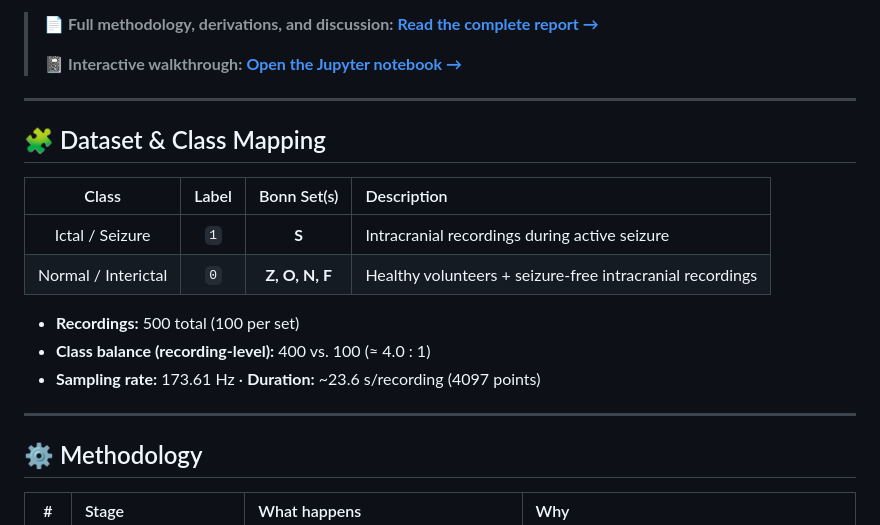
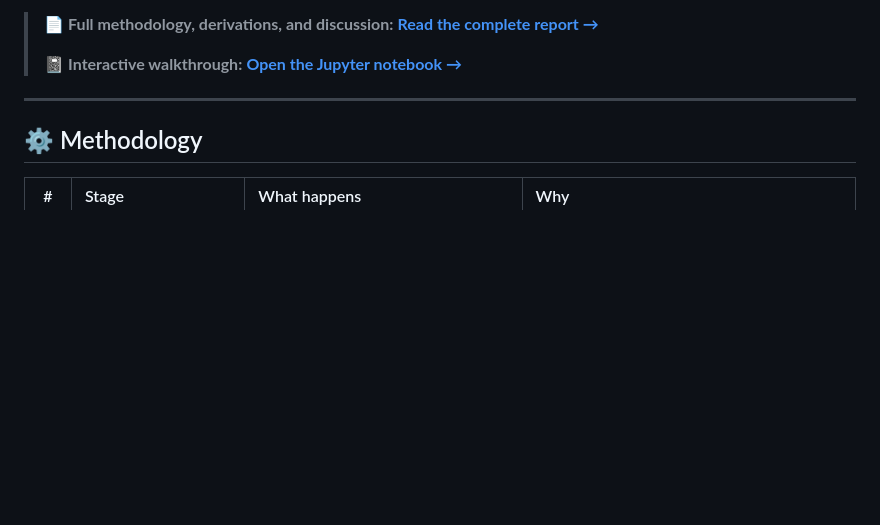
Before and after one commit to alitkbbl/DeepIctal-Bonn, a Markdown page: README.md, the part around the change. Rendered like a GitHub page; blank space fills up the shorter version.

Commit message:
update README
Removed dataset and class mapping section from README.

```diff
--- a/README.md
+++ b/README.md
@@ -24,18 +24,6 @@ recall-oriented threshold tuning → evaluation → reporting.
 >
 > 📓 **Interactive walkthrough:** **[Open the Jupyter notebook →](DeepIctal_Bonn.ipynb)**
 
----
-
-## 🧩 Dataset & Class Mapping
-
-| Class | Label | Bonn Set(s) | Description |
-|:-----:|:-----:|:-----------:|:-------------|
-|  Ictal / Seizure | `1` | **S** | Intracranial recordings during active seizure |
-|  Normal / Interictal | `0` | **Z, O, N, F** | Healthy volunteers + seizure-free intracranial recordings |
-
-- **Recordings:** 500 total (100 per set)
-- **Class balance (recording-level):** 400 vs. 100 (≈ 4.0 : 1)
-- **Sampling rate:** 173.61 Hz · **Duration:** ~23.6 s/recording (4097 points)
 
 ---
 
```
